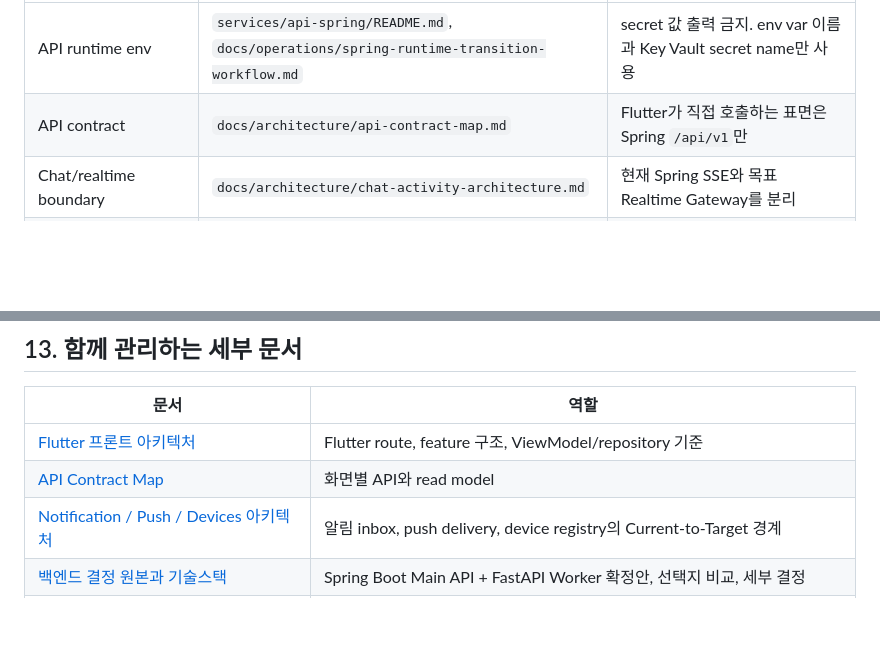
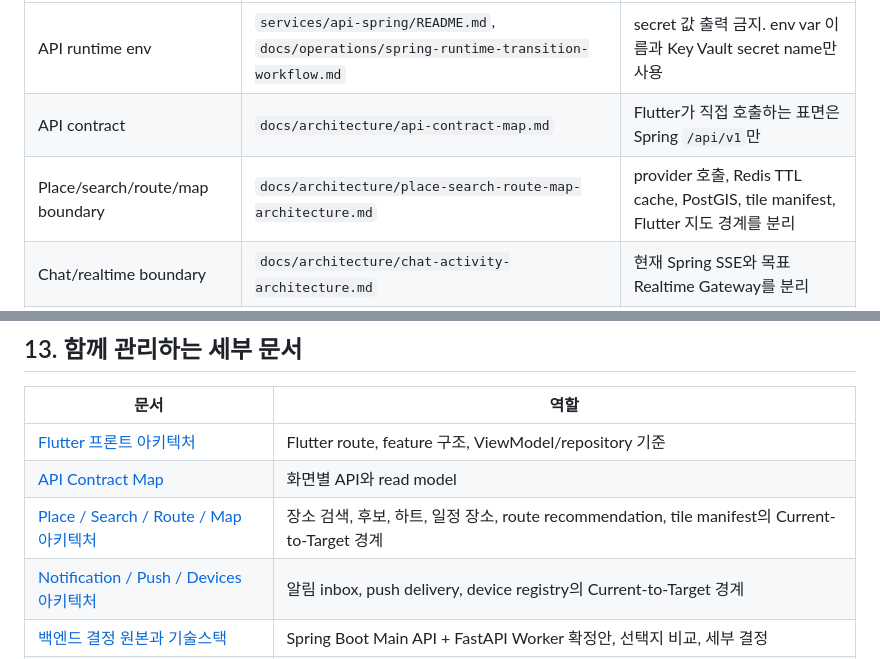
Before and after one commit to Onieum/ONMU, a Markdown page: docs/architecture/current-architecture-diagram.md, 2 parts joined by grey strips. Rendered like a GitHub page; blank space fills up the shorter version.

Commit message:
docs(place): SCRUM-47 add place search route map architecture (#152)

```diff
--- a/docs/architecture/current-architecture-diagram.md
+++ b/docs/architecture/current-architecture-diagram.md
@@ -394,6 +394,7 @@ Agent가 Terraform 코드를 작성하기 전에 확인할 입력은 다음이
 | --- | --- | --- |
 | API runtime env | `services/api-spring/README.md`, `docs/operations/spring-runtime-transition-workflow.md` | secret 값 출력 금지. env var 이름과 Key Vault secret name만 사용 |
 | API contract | `docs/architecture/api-contract-map.md` | Flutter가 직접 호출하는 표면은 Spring `/api/v1`만 |
+| Place/search/route/map boundary | `docs/architecture/place-search-route-map-architecture.md` | provider 호출, Redis TTL cache, PostGIS, tile manifest, Flutter 지도 경계를 분리 |
 | Chat/realtime boundary | `docs/architecture/chat-activity-architecture.md` | 현재 Spring SSE와 목표 Realtime Gateway를 분리 |
 | Notification/push boundary | `docs/architecture/api-contract-map.md`, `docs/data_dict/ONMU 데이터 사전.md` | in-app inbox, dev-safe delivery, 실제 FCM/APNs provider delivery를 분리 |
 | Data ownership | `docs/data_dict/ONMU 데이터 사전.md` | Spring Flyway는 core schema, FastAPI Alembic은 `worker_ai` schema |
@@ -498,6 +499,7 @@ Naver Place API와 공유 채널은 외부 API 경계로 분리한다.
 | --- | --- |
 | [Flutter 프론트 아키텍처](./frontend-architecture.md) | Flutter route, feature 구조, ViewModel/repository 기준 |
 | [API Contract Map](./api-contract-map.md) | 화면별 API와 read model |
+| [Place / Search / Route / Map 아키텍처](./place-search-route-map-architecture.md) | 장소 검색, 후보, 하트, 일정 장소, route recommendation, tile manifest의 Current-to-Target 경계 |
 | [Notification / Push / Devices 아키텍처](./notification-push-devices-architecture.md) | 알림 inbox, push delivery, device registry의 Current-to-Target 경계 |
 | [백엔드 결정 원본과 기술스택](./backend-stack-options.md) | Spring Boot Main API + FastAPI Worker 확정안, 선택지 비교, 세부 결정 |
 | [Settlement 아키텍처](./settlement-architecture.md) | 정산 draft/item/target/preview/create/result와 Terraform migration 경계 |
```
Also changed, not shown: docs/architecture/place-search-route-map-architecture.md (added, +492 -0 lines), docs/architecture/release-architecture.md (+1 -1 lines).
